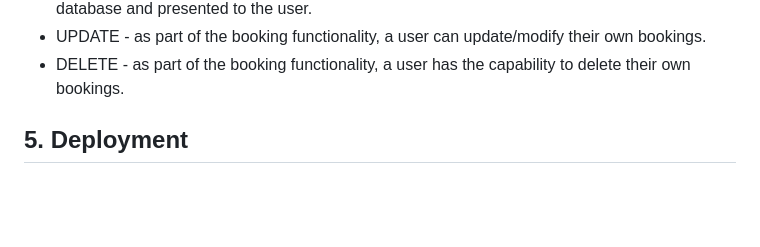
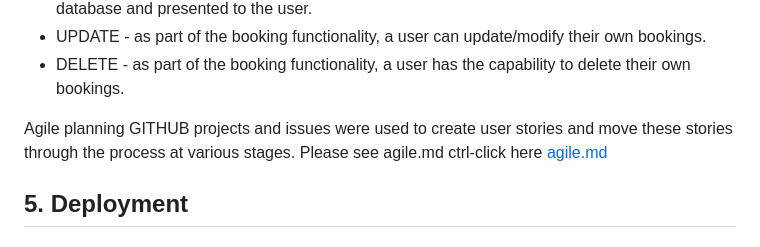
Before and after one commit to 2macs/WestClareMohoPark2_PP4, a Markdown page: README.md, the part around the change. GitHub-like rendering; blank space fills up the shorter version.

Commit message:
add agile.md doc and link from readme.md to agile.md

```diff
--- a/README.md
+++ b/README.md
@@ -227,6 +227,10 @@ CRUD operation requirement satisfied as follows;
 * UPDATE - as part of the booking functionality, a user can update/modify their own bookings.
 * DELETE - as part of the booking functionality, a user has the capability to delete their own bookings.
 
+Agile planning
+GITHUB projects and issues were used to create user stories and move these stories through the process at various stages.
+Please see agile.md ctrl-click here [agile.md](/agile)
+
 
 
 ## 5. Deployment
```
Also changed, not shown: agile.md (added, +22 -0 lines), static/agile 1.PNG (added), static/agile2.PNG (added), static/agile3.PNG (added), static/agile4.PNG (added).
